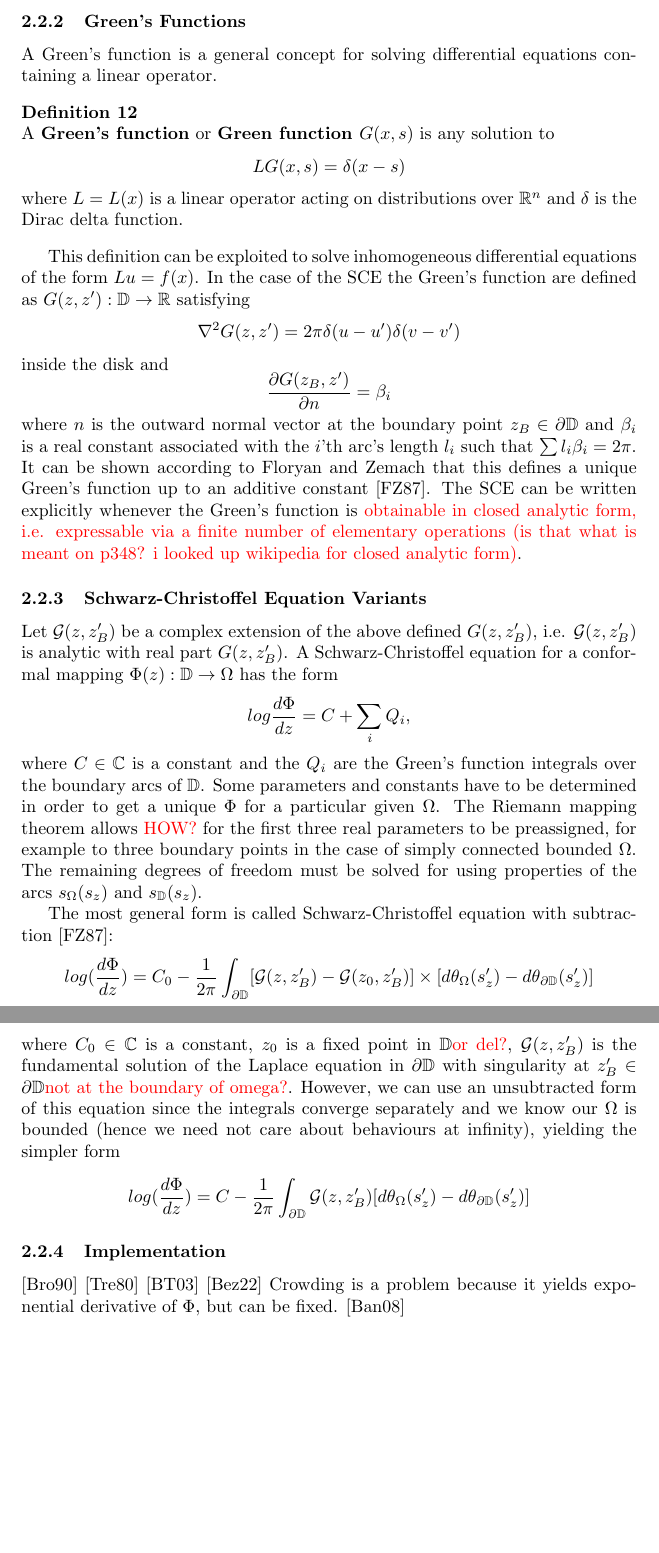
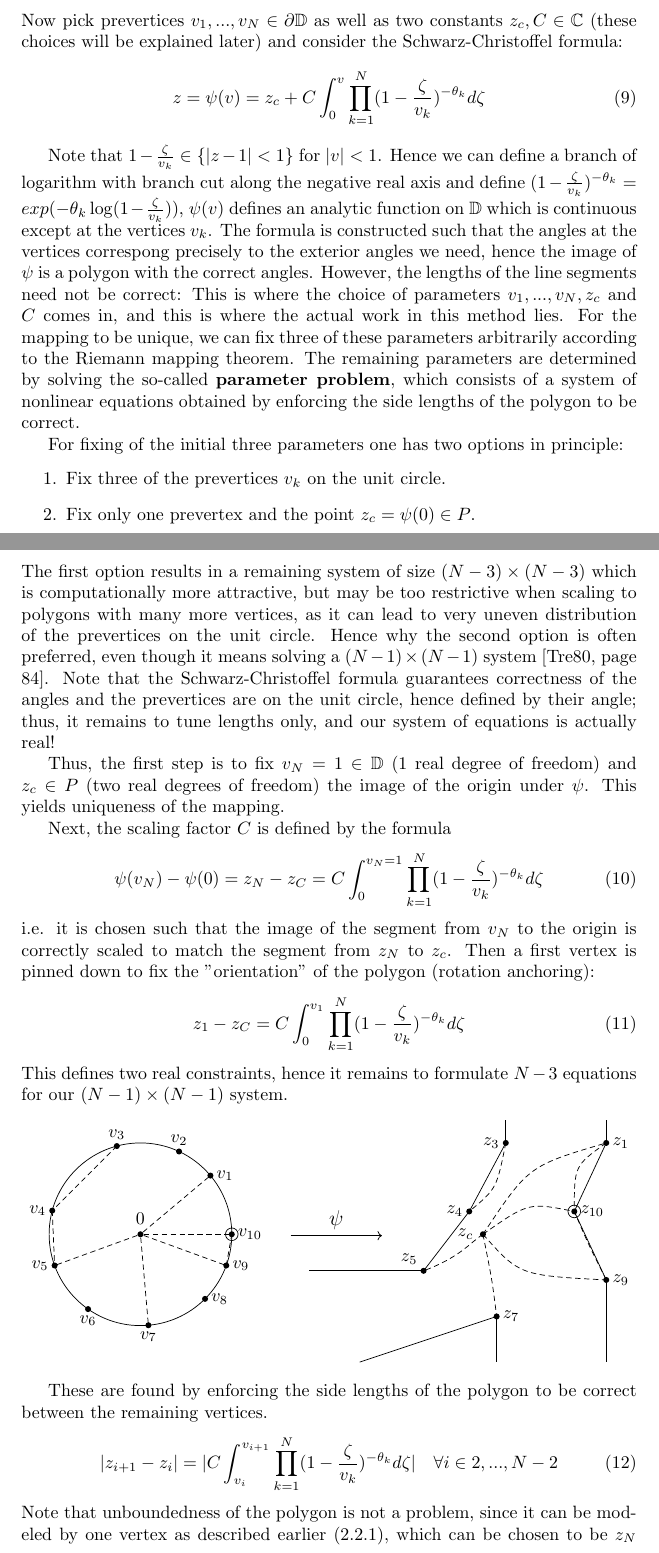
Before and after one commit to aiacopino/ConformalMeshMapping, a LaTeX paper (doc/main.tex, which reads doc/existingmethods.tex, doc/preamble.tex, doc/schwarzchristoffel.tex): two parts of pages 20 and 21 of 33 before the commit and two parts of pages 20 and 21 of 34 after it, joined at a grey line, cut at the place of the change, the shorter picture padded with empty space. Compiled offline with pdfLaTeX.

Commit message:
schwarz-christoffel complete rewrite

```diff
--- a/doc/existingmethods.tex
+++ b/doc/existingmethods.tex
@@ -75,0 +91,37 @@ This factor decreases the number of outer iterations, which in our case are the
+Now pick prevertices $v_1, ..., v_N \in \del\mathbb{D}$ as well as two constants $z_c,C\in\C$ (these choices will be explained later) and consider the Schwarz-Christoffel formula:
+\begin{equation} % TREFETHEN W = MY Z, TREFETHEN Z = MY V
+    z=\psi(v)= z_c + C\int_{0}^{v} \prod_{k=1}^{N} (1-\frac{\zeta}{v_k})^{-\theta_k} d\zeta
+\end{equation}
+
+Note that $1-\frac{\zeta}{v_k} \in \{|z-1|<1 \}$ for $|v|<1$. Hence we can define a branch of logarithm with branch cut along the negative real axis and define $(1-\frac{\zeta}{v_k})^{-\theta_k} = exp(-\theta_k \log(1-\frac{\zeta}{v_k}))$, $\psi(v)$ defines an analytic function on $\disk$ which is continuous except at the vertices $v_k$.
+The formula is constructed such that the angles at the vertices correspong precisely to the exterior angles we need, hence the image of $\psi$ is a polygon with the correct angles. However, the lengths of the line segments need not be correct: This is where the choice of parameters $v_1, ..., v_N, z_c$ and $C$ comes in, and this is where the actual work in this method lies.
+For the mapping to be unique, we can fix three of these parameters arbitrarily according to the Riemann mapping theorem. The remaining parameters are determined by solving the so-called \textbf{parameter problem}, which consists of a system of nonlinear equations obtained by enforcing the side lengths of the polygon to be correct.
+
+For fixing of the initial three parameters one has two options in principle:
+\begin{enumerate}
+    \item Fix three of the prevertices $v_k$ on the unit circle.
+    \item Fix only one prevertex and the point $z_c=\psi(0)\in P$.
+\end{enumerate}
+The first option results in a remaining system of size $(N-3)\times(N-3)$ which is computationally more attractive, but may be too restrictive when scaling to polygons with many more vertices, as it can lead to very uneven distribution of the prevertices on the unit circle. Hence why the second option is often preferred, even though it means solving a $(N-1)\times(N-1)$ system \cite[page 84]{Trefethen1980_SCnumericalcomputation}.
+Note that the Schwarz-Christoffel formula guarantees correctness of the angles and the prevertices are on the unit circle, hence defined by their angle; thus, it remains to tune lengths only, and our system of equations is actually real!
+
+Thus, the first step is to fix $v_N=1\in\disk$ (1 real degree of freedom) and $z_c\in P$ (two real degrees of freedom) the image of the origin under $\psi$. This yields uniqueness of the mapping.
+
+Next, the scaling factor $C$ is defined by the formula
+\begin{equation} \label{eq:fix_v_N}
+    \psi(v_N) - \psi(0) = z_N - z_C = C \int_{0}^{v_N=1} \prod_{k=1}^{N} (1-\frac{\zeta}{v_k})^{-\theta_k} d\zeta
+\end{equation}
+i.e. it is chosen such that the image of the segment from $v_N$ to the origin is correctly scaled to match the segment from $z_N$ to $z_c$.
+Then a first vertex is pinned down to fix the "orientation" of the polygon (rotation anchoring):
+\begin{equation} \label{eq:fix_v_1}
+        z_1 - z_C = C \int_{0}^{v_1} \prod_{k=1}^{N} (1-\frac{\zeta}{v_k})^{-\theta_k} d\zeta
+\end{equation}
+This defines two real constraints, hence it remains to formulate $N-3$ equations for our $(N-1)\times (N-1)$ system.
+
+\input{schwarzchristoffel.tex}
+
+These are found by enforcing the side lengths of the polygon to be correct between the remaining vertices.
+\begin{equation} \label{eq:N-3sidelengths}
+        |z_{i+1} - z_i| = |C \int_{v_i}^{v_{i+1}} \prod_{k=1}^{N} (1-\frac{\zeta}{v_k})^{-\theta_k} d\zeta| \quad  \forall i\in 2, ..., N-2
+\end{equation}
+Note that unboundedness of the polygon is not a problem, since it can be modeled by one vertex as described earlier (\ref{infinity}), which can be chosen to be $z_N$ without loss of generality; this way, it will be taken care of by the first equation (\ref{eq:fix_v_N}) and will not pose a problem when comparing lengths in (\ref{eq:N-3sidelengths}).
--- a/doc/preamble.tex
+++ b/doc/preamble.tex
@@ -13,8 +14,9 @@
 
 \usepackage{tikz, xcolor, tikz-cd}
 \usetikzlibrary{lindenmayersystems} % fractals
-\usetikzlibrary{shapes.geometric, shapes.misc, arrows, positioning} %flowchart
-\usetikzlibrary{angles, quotes, calc, decorations.markings}% neumann kernel plot
+\usetikzlibrary{shapes.geometric, shapes.misc,
+                arrows, positioning, angles, quotes, calc,
+                decorations.markings, bending}
 
 % \usepackage{standalone}
 % definitions/ formatting for flowchart
--- /dev/null
+++ b/doc/schwarzchristoffel.tex
@@ -0,0 +1,164 @@
+\begin{center}
+\begin{tikzpicture}[
+    scale=.9,
+    % Define styles for consistent drawing
+    dot/.style={circle, fill=black, inner sep=1.2pt},
+    target/.style={circle, draw=black, inner sep=2.5pt}, % Removed 'thick'
+    axis/.style={densely dashed}, % Removed 'thick'
+    maparrow/.style={->} % Removed 'thick' and 'Stealth' tip, now default
+]
+
+% ==========================================
+% LEFT SIDE: The Unit Disk (v-plane)
+% ==========================================
+\begin{scope}[local bounding box=disk]
+    % Radius
+    \def\R{2}
+
+    % Draw Circle (Standard line width)
+    \draw (0,0) circle (\R);
+
+    % Center 0
+    \node[dot, label=above:$0$] (O) at (0,0) {};
+
+    % Define coordinates for v points using polar angles
+    \coordinate (v10) at (0:\R);
+    \coordinate (v1)  at (40:\R);
+    \coordinate (v2)  at (65:\R);
+    \coordinate (v3)  at (105:\R);
+    \coordinate (v4)  at (165:\R);
+    \coordinate (v5)  at (200:\R);
+    \coordinate (v6)  at (235:\R);
+    \coordinate (v7)  at (275:\R);
+    \coordinate (v8)  at (315:\R);
+    \coordinate (v9)  at (340:\R);
+
+    % Draw internal dashed lines (Radii)
+    \draw[axis] (O) -- (v10);
+    \draw[axis] (O) -- (v1);
+    \draw[axis] (O) -- (v5);
+    \draw[axis] (O) -- (v7);
+    \draw[axis] (O) -- (v9);
+
+    % Draw internal dashed chords
+    \draw[axis] (v3) -- (v4);
+    \draw[axis] (v4) -- (v5);
+    \draw[axis] (v9) -- (v10);
+
+    % Draw Dots
+    \foreach \n in {1,2,3,4,5,6,7,8,9} {
+        \node[dot] at (v\n) {};
+    }
+    % v10 is a target circle
+    \node[dot] at (v10) {};
+    \node[target] at (v10) {};
+
+    % Labels
+    \node[right] at (v10) {$v_{10}$};
+    \node[right] at (v1) {$v_1$};
+    \node[above] at (v2) {$v_2$};
+    \node[above] at (v3) {$v_3$};
+    \node[left] at (v4) {$v_4$};
+    \node[left] at (v5) {$v_5$};
+    \node[below] at (v6) {$v_6$};
+    \node[below] at (v7) {$v_7$};
+    \node[right] at (v8) {$v_8$};
+    \node[right] at (v9) {$v_9$};
+
+\end{scope}
+
+% ==========================================
+% ARROW: The Mapping psi
+% ==========================================
+% Changed label to psi, used default arrow style
+\draw[maparrow] ($(disk.east)+(0.5,0)$) -- node[above, font=\large] {$\psi$} ($(disk.east)+(2.5,0)$);
+
+
+% ==========================================
+% RIGHT SIDE: The Polygon (z-plane)
+% ==========================================
+\begin{scope}[xshift=8cm, yshift=0cm]
+
+    % Center z_c
+    \coordinate (zc) at (-0.5,0);
+    \node[dot, label=left:$z_c$] at (zc) {};
+
+    % Define Vertices
+    % Right Wall
+    \coordinate (z10) at (1.5, 0.5);
+    \coordinate (z1)  at (2.2, 2.0);
+    \coordinate (z9)  at (2.2, -1.0);
+
+    % Left Wall Structure
+    \coordinate (z3)  at (0.0, 2.0);
+    \coordinate (z4)  at (-0.8, 0.5);
+    \coordinate (z5)  at (-1.8, -0.8);
+    \coordinate (z7)  at (-0.2, -1.8);
+
+    % --- DRAW BOUNDARIES (Standard line width) ---
+
+    % Right Wall (Infinite up/down)
+    \draw (z1) -- (z10) -- (z9);
+    \draw (z1) -- +(0, 0.5);   % Up to infinity
+    \draw (z9) -- +(0, -1.8);  % Down to infinity
+
+    % Left Wall Top (Infinite up)
+    \draw (z3) -- +(0, .5);
+
+    % Left Wall Middle Bump
+    \draw (z3) -- (z4) -- (z5);
+
+    % Left Wall Exit
+    \draw (z5) -- +(-2.5, 0);  % Left to infinity
+
+    % Bottom Wall Feature (z7)
+    \draw (z7) -- +(-3.0, -1.0); % Angled down-left
+    \draw (z7) -- +(0, -1);    % Straight down
+
+    % --- DRAW MAPPED LINES (Dashed Curves) ---
+
+    % zc to z10
+    \draw[axis] (zc) .. controls (0.5, 0.7) .. (z10);
+
+    % zc to z1
+    \draw[axis] (zc) .. controls (0.5, 1.5) .. (z1);
+
+    % zc to z9
+    \draw[axis] (zc) .. controls (0.3, -0.9) .. (z9);
+
+    % zc to z7
+    \draw[axis] (zc) .. controls (-0.3, -1.0) .. (z7);
+
+    % zc to z5 (S-curve)
+    \draw[axis] (zc) .. controls (-0.8, -0.2) and (-1.0, -0.5) .. (z5);
+
+    % Chord z3 to z4
+    \draw[axis] (z3) .. controls (-0.2, 1.0) .. (z4);
+
+    % Chord z9 to z10
+    \draw[axis] (z9) .. controls (1.8, -0.2) .. (z10);
+
+    % Chord z1 to z10
+    \draw[axis] (z1) .. controls (1.5, 1.5) .. (z10);
+
+    % --- DOTS AND LABELS ---
+
+    \foreach \pt/\pos in {z1/right, z3/left, z4/left, z5/above left, z7/below left, z9/right} {
+        \node[dot] at (\pt) {};
+    }
+    \node[right] at (z1) {$z_1$};
+    \node[right] at (z9) {$z_9$};
+    \node[right] at (z7) {$z_7$};
+    \node[above left] at (z5) {$z_5$};
+    \node[left] at (z4) {$z_4$};
+    \node[left] at (z3) {$z_3$};
+
+    % z10 Target
+    \node[dot] at (z10) {};
+    \node[target] at (z10) {};
+    \node[right] at (z10) {$z_{10}$};
+
+\end{scope}
+
+\end{tikzpicture}
+\end{center}
```
Also changed, not shown: doc/exteriorangle.tex (added, +62 -0 lines), doc/flowchart.tex (+1 -0 lines), code/algorithmicx/out/algorithmicx.pdf, doc/out/main.bbl, doc/out/main.pdf, lit/Floryan_SC_periodicBoundary.pdf (renamed from lit/Floryan_SC-Methods.pdf), doc/existingmethods.tex (49 more changed lines), doc/preamble.tex (3 more changed lines).
